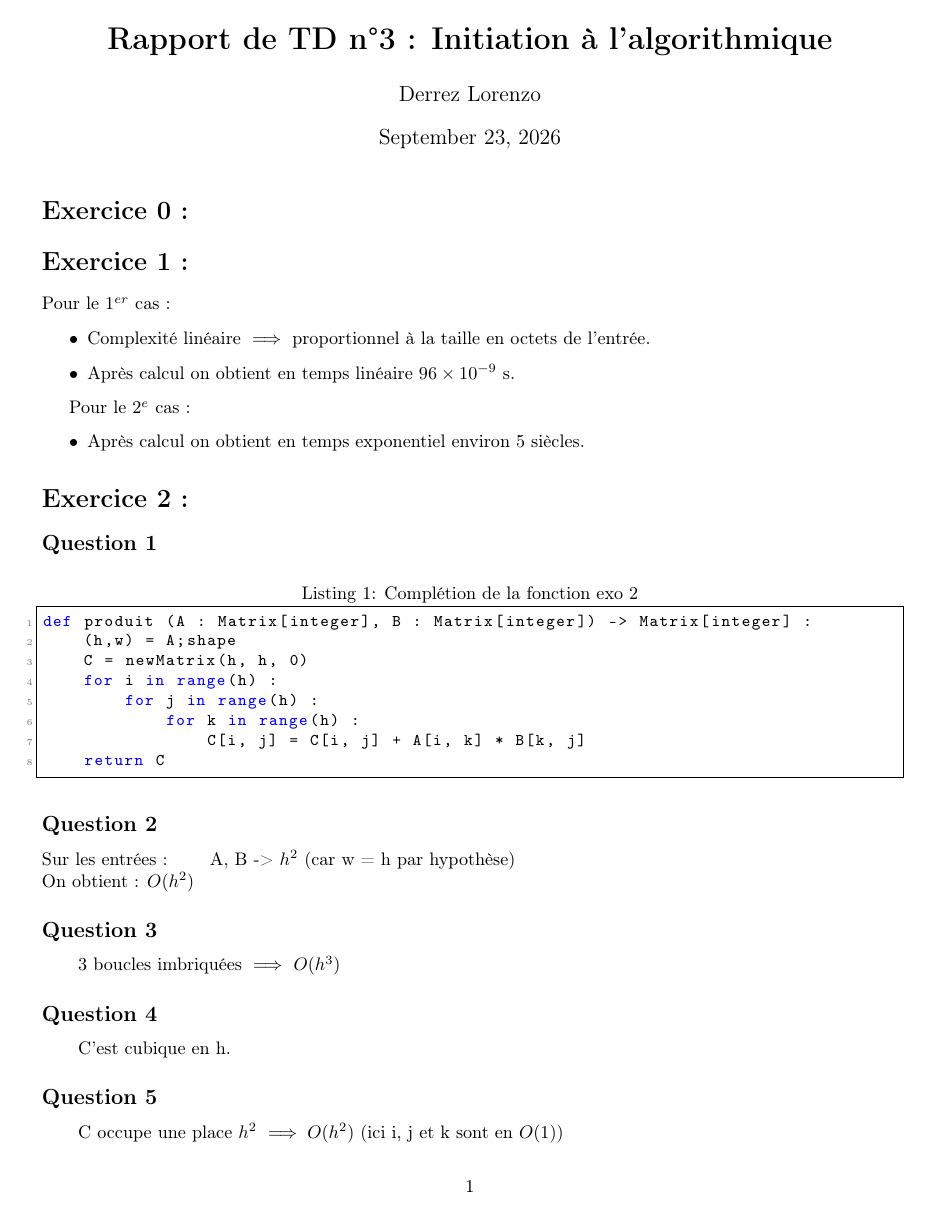
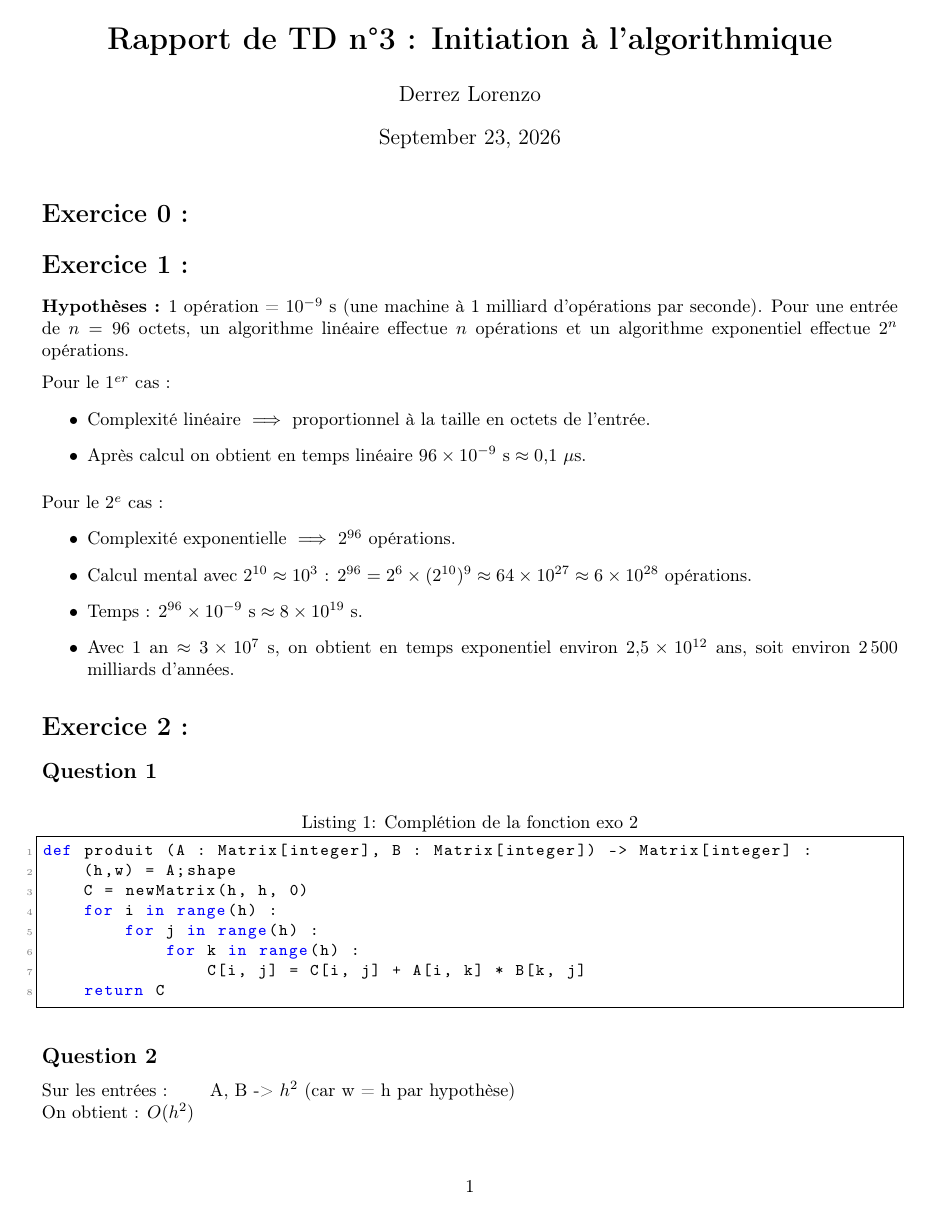
Before and after one commit to Nmrodd/Engineering-Derrez-Lorenzo, a LaTeX document (S5_dep_git/Init_Alg_Git/TD3_Algo.tex): page 1 of 3. Compiled offline with pdfLaTeX.

Commit message:
Modification about TD3 Algorithmic

```diff
--- a/S5_dep_git/Init_Alg_Git/TD3_Algo.tex
+++ b/S5_dep_git/Init_Alg_Git/TD3_Algo.tex
@@ -38,15 +38,22 @@
 
 \section*{\textbf{Exercice 1 :}}
 
-\text{Pour le $1^{er}$ cas :}
+\noindent \textbf{Hypothèses :} 1 opération = $10^{-9}$ s (une machine à 1 milliard d'opérations par seconde). Pour une entrée de $n = 96$ octets, un algorithme linéaire effectue $n$ opérations et un algorithme exponentiel effectue $2^n$ opérations.
+
+\medskip
+\noindent Pour le $1^{er}$ cas :
 \begin{itemize}
     \item Complexité linéaire $\implies$ proportionnel à la taille en octets de l'entrée.
-    \item Après calcul on obtient en temps linéaire $96 \times 10^{-9}$ s.
+    \item Après calcul on obtient en temps linéaire $96 \times 10^{-9}\ \text{s} \approx 0{,}1\ \mu\text{s}$.
 \end{itemize}
 
-\text{Pour le $2^{e}$ cas :}
+\medskip
+\noindent Pour le $2^{e}$ cas :
 \begin{itemize}
-    \item Après calcul on obtient en temps exponentiel environ 5 siècles.
+    \item Complexité exponentielle $\implies$ $2^{96}$ opérations.
+    \item Calcul mental avec $2^{10} \approx 10^3$ : $2^{96} = 2^6 \times (2^{10})^9 \approx 64 \times 10^{27} \approx 6 \times 10^{28}$ opérations.
+    \item Temps : $2^{96} \times 10^{-9}\ \text{s} \approx 8 \times 10^{19}\ \text{s}$.
+    \item Avec $1\ \text{an} \approx 3 \times 10^{7}\ \text{s}$, on obtient en temps exponentiel environ $2{,}5 \times 10^{12}$ ans, soit environ 2\,500 milliards d'années.
 \end{itemize}
 
 \section*{\textbf{Exercice 2 :}}
```
Also changed, not shown: S5_dep_git/Init_Alg_Git/TD3_Algo.pdf, S5_dep_git/Init_Alg_Git/TD3_Algo.tex (14 more changed lines), 1 other file.
